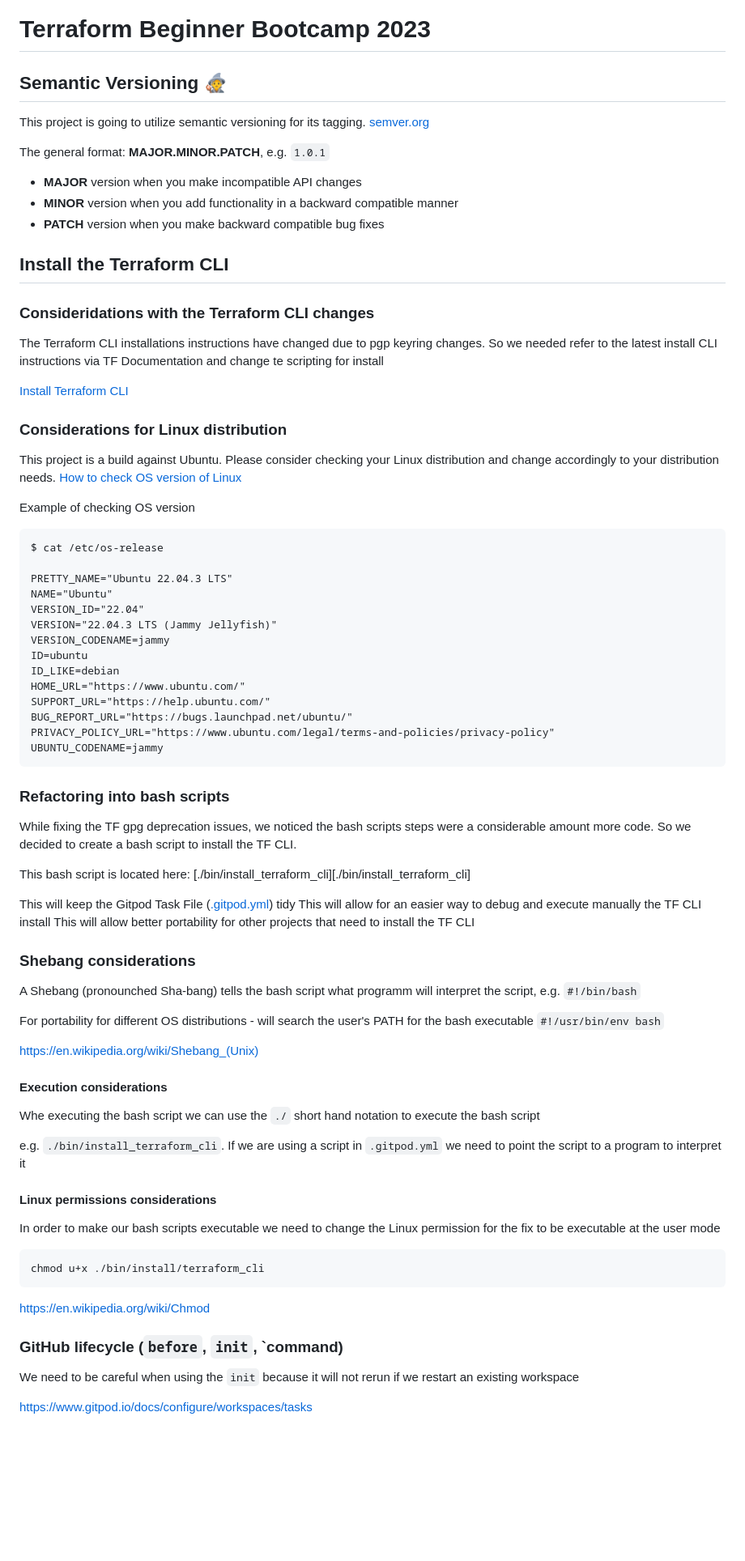
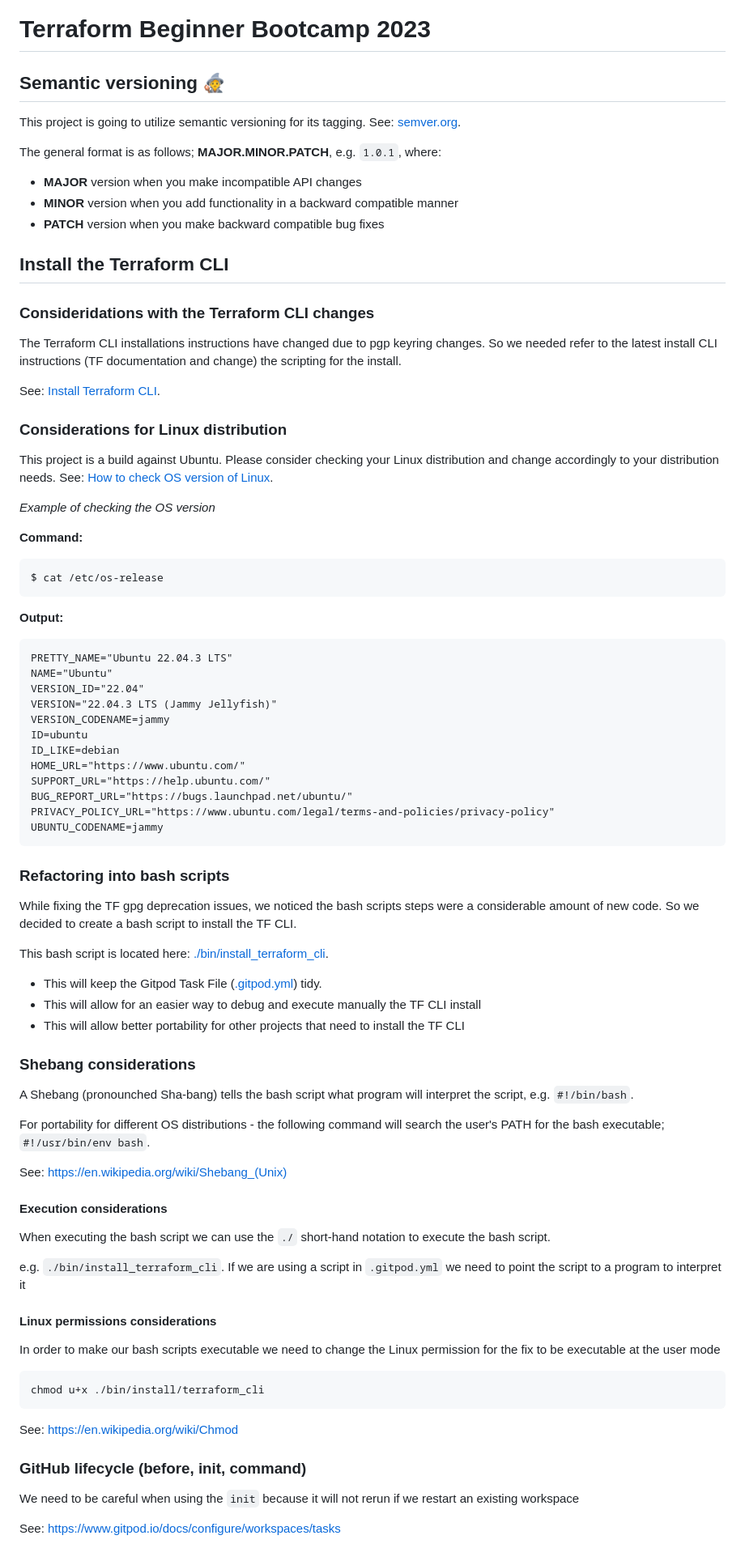
Before and after one commit to jimmysmits/terraform-beginner-bootcamp-2023, a Markdown page: README.md, the part around the change. Shown: that part at 81% size. Drawn GitHub-style; blank space fills up the shorter version.

Commit message:
fixed typos in readme.md

````diff
--- a/README.md
+++ b/README.md
@@ -1,33 +1,36 @@
 # Terraform Beginner Bootcamp 2023
 
-## Semantic Versioning :mage:
+## Semantic versioning :mage:
 
-This project is going to utilize semantic versioning for its tagging. [semver.org](https://semver.org/)
+This project is going to utilize semantic versioning for its tagging. See: [semver.org](https://semver.org/).
 
-The general format:
-**MAJOR.MINOR.PATCH**, e.g. `1.0.1`
-
+The general format is as follows;
+**MAJOR.MINOR.PATCH**, e.g. `1.0.1`, where:
 - **MAJOR** version when you make incompatible API changes
 - **MINOR** version when you add functionality in a backward compatible manner
 - **PATCH** version when you make backward compatible bug fixes
 
-
 ## Install the Terraform CLI
 
 ### Consideridations with the Terraform CLI changes
-The Terraform CLI installations instructions have changed due to pgp keyring changes. So we needed refer to the latest install CLI instructions via TF Documentation and change te scripting for install
 
-[Install Terraform CLI](https://developer.hashicorp.com/terraform/tutorials/aws-get-started/install-cli)
+The Terraform CLI installations instructions have changed due to pgp keyring changes. So we needed refer to the latest install CLI instructions (TF documentation and change) the scripting for the install.
+
+See: [Install Terraform CLI](https://developer.hashicorp.com/terraform/tutorials/aws-get-started/install-cli).
 
 ### Considerations for Linux distribution
 
-This project is a build against Ubuntu. Please consider checking your Linux distribution and change accordingly to your distribution needs.
-[How to check OS version of Linux](https://www.cyberciti.biz/faq/how-to-check-os-version-in-linux-command-line/)
+This project is a build against Ubuntu. Please consider checking your Linux distribution and change accordingly to your distribution needs. See: [How to check OS version of Linux](https://www.cyberciti.biz/faq/how-to-check-os-version-in-linux-command-line/).
 
-Example of checking OS version
+_Example of checking the OS version_
+
+**Command:**
 ```
 $ cat /etc/os-release
+```
 
+**Output:**
+```
 PRETTY_NAME="Ubuntu 22.04.3 LTS"
 NAME="Ubuntu"
 VERSION_ID="22.04"
@@ -44,26 +47,25 @@ UBUNTU_CODENAME=jammy
 
 ### Refactoring into bash scripts
 
-While fixing the TF gpg deprecation issues, we noticed the bash scripts steps were a considerable amount more code. So we decided to create a bash script to install the TF CLI.
+While fixing the TF gpg deprecation issues, we noticed the bash scripts steps were a considerable amount of new code. So we decided to create a bash script to install the TF CLI.
 
-This bash script is located here: [./bin/install_terraform_cli][./bin/install_terraform_cli]
+This bash script is located here: [./bin/install_terraform_cli](./bin/install_terraform_cli).
 
-This will keep the Gitpod Task File ([.gitpod.yml](.gitpod.yml)) tidy
-This will allow for an easier way to debug and execute manually  the TF CLI install
-This will allow better portability for other projects that need to install the TF CLI
+- This will keep the Gitpod Task File ([.gitpod.yml](.gitpod.yml)) tidy.
+- This will allow for an easier way to debug and execute manually  the TF CLI install
+- This will allow better portability for other projects that need to install the TF CLI
 
 ### Shebang considerations
 
-A Shebang (pronounched Sha-bang) tells the bash script what programm will interpret the script, e.g. `#!/bin/bash`
+A Shebang (pronounched Sha-bang) tells the bash script what program will interpret the script, e.g. `#!/bin/bash`.
 
-For portability for different OS distributions - will search the user's PATH for the bash executable
-`#!/usr/bin/env bash`
+For portability for different OS distributions - the following command will search the user's PATH for the bash executable; `#!/usr/bin/env bash`.
 
-https://en.wikipedia.org/wiki/Shebang_(Unix)
+See: https://en.wikipedia.org/wiki/Shebang_(Unix)
 
 #### Execution considerations
 
-Whe executing the bash script we can use the `./` short hand notation to execute the bash script
+When executing the bash script we can use the `./` short-hand notation to execute the bash script.
 
 e.g. `./bin/install_terraform_cli`. If we are using a script in `.gitpod.yml` we need to point the script to a program to interpret it
 
@@ -75,10 +77,10 @@ In order to make our bash scripts executable we need to change the Linux permiss
 chmod u+x ./bin/install/terraform_cli
 ```
 
-https://en.wikipedia.org/wiki/Chmod
+See: https://en.wikipedia.org/wiki/Chmod
 
-### GitHub lifecycle (`before`, `init`, `command)
+### GitHub lifecycle (before, init, command)
 
 We need to be careful when using the `init` because it will not rerun if we restart an existing workspace
 
-https://www.gitpod.io/docs/configure/workspaces/tasks
+See: https://www.gitpod.io/docs/configure/workspaces/tasks
````
